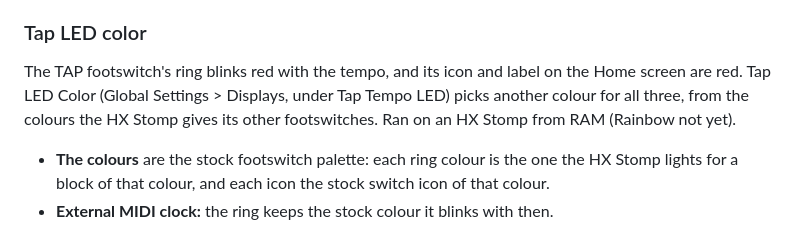
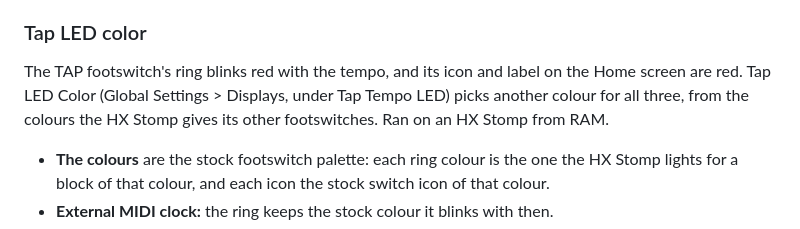
Before and after one commit to nocaseguy/hx-stomp-nam-lite, a Markdown page: README.md, the part around the change. Drawn GitHub-style.

```diff
--- a/README.md
+++ b/README.md
@@ -120,7 +120,7 @@ With Footswitch Mode on Snapshot, the three footswitches select snapshots 1–3
 
 ### Tap LED color
 
-The TAP footswitch's ring blinks red with the tempo, and its icon and label on the Home screen are red. Tap LED Color (Global Settings > Displays, under Tap Tempo LED) picks another colour for all three, from the colours the HX Stomp gives its other footswitches. Ran on an HX Stomp from RAM (Rainbow not yet).
+The TAP footswitch's ring blinks red with the tempo, and its icon and label on the Home screen are red. Tap LED Color (Global Settings > Displays, under Tap Tempo LED) picks another colour for all three, from the colours the HX Stomp gives its other footswitches. Ran on an HX Stomp from RAM.
 
 - **The colours** are the stock footswitch palette: each ring colour is the one the HX Stomp lights for a block of that colour, and each icon the stock switch icon of that colour.
 - **External MIDI clock:** the ring keeps the stock colour it blinks with then.
```
Also changed, not shown: 1 other file.
